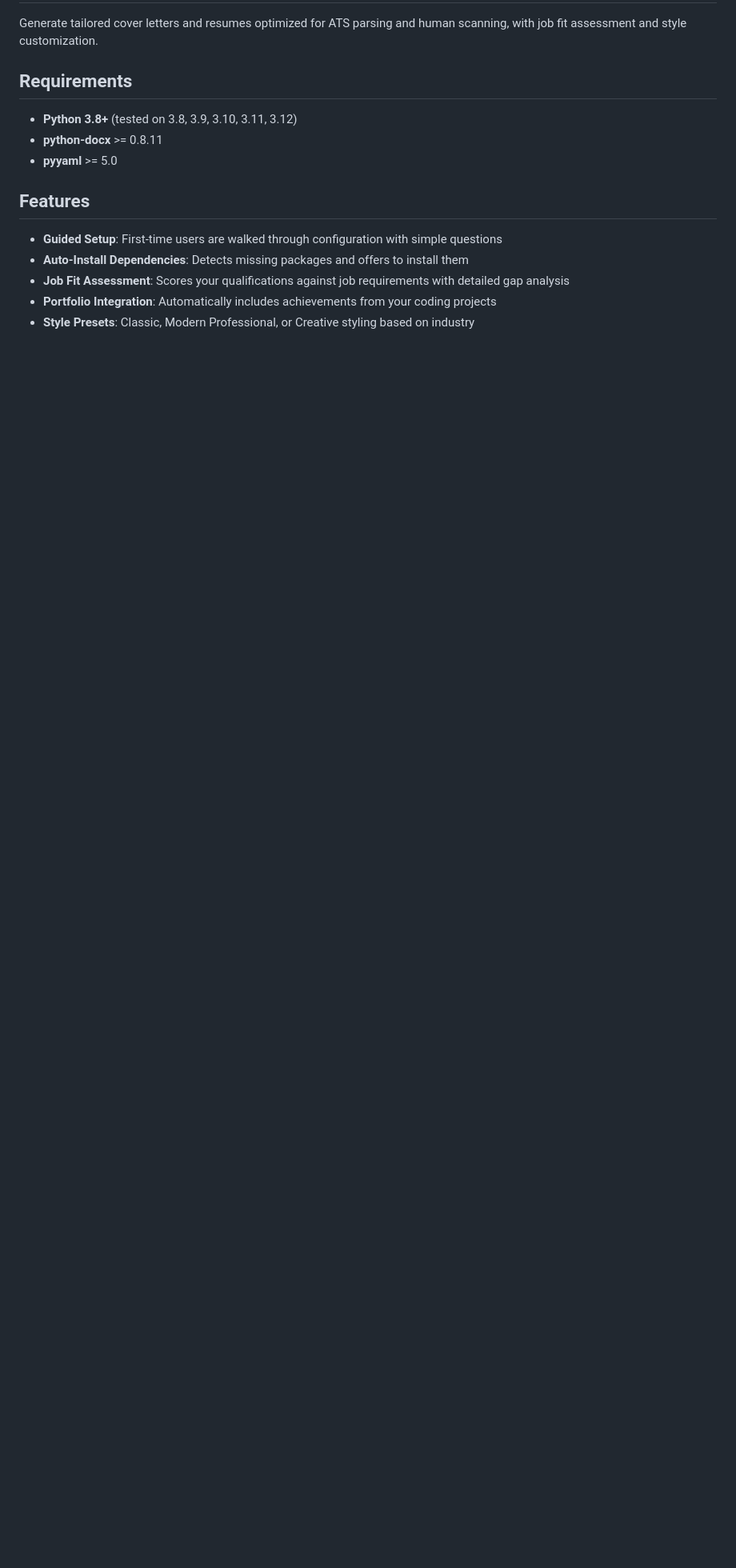
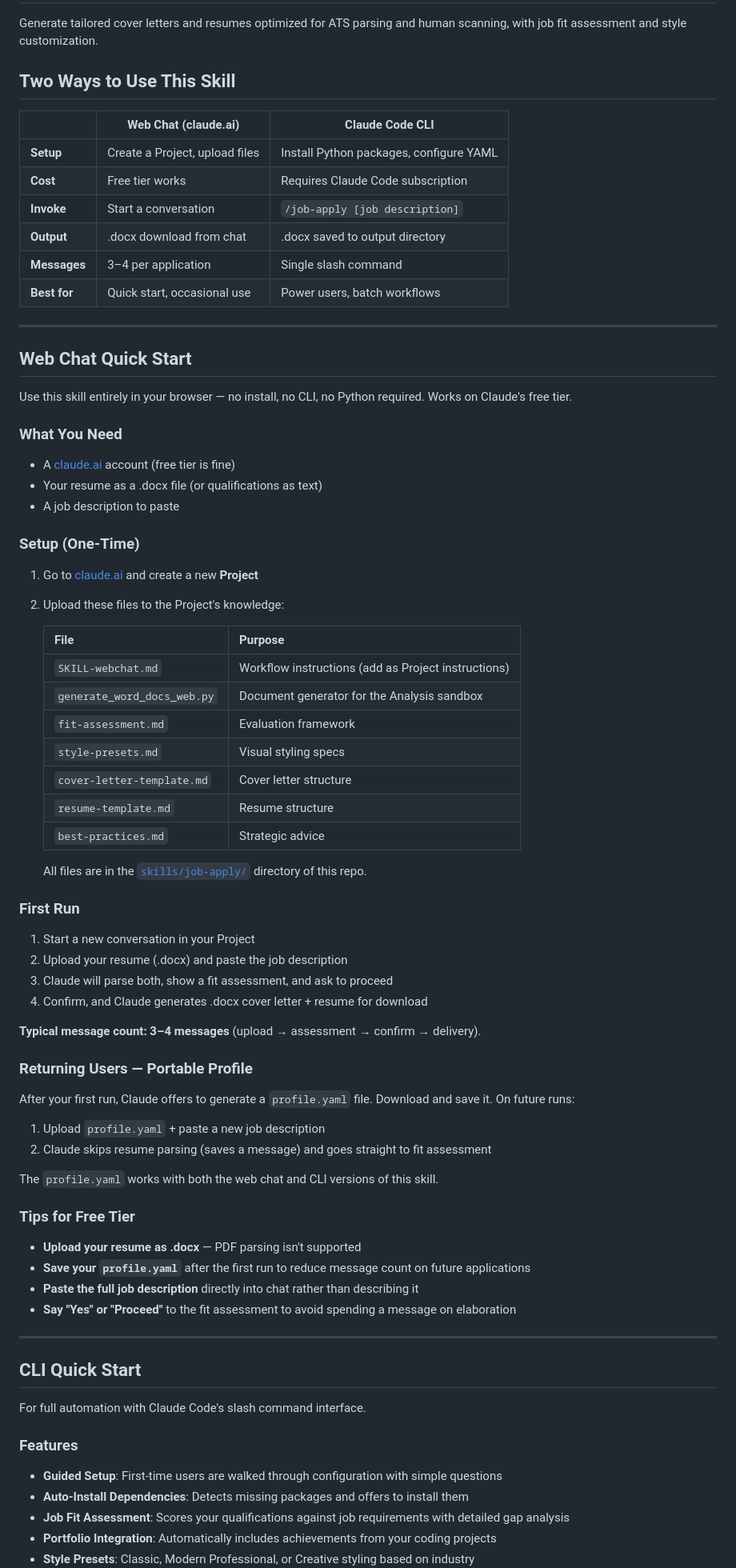
Before and after one commit to PrairieAster-Ai/claude-code-skills, a Markdown page: skills/job-apply/README.md, the part around one of its changes. Shown at 80% size. GitHub-like rendering; blank space fills up the shorter version.

```diff
--- a/skills/job-apply/README.md
+++ b/skills/job-apply/README.md
@@ -2,13 +2,78 @@
 
 Generate tailored cover letters and resumes optimized for ATS parsing and human scanning, with job fit assessment and style customization.
 
-## Requirements
+## Two Ways to Use This Skill
 
-- **Python 3.8+** (tested on 3.8, 3.9, 3.10, 3.11, 3.12)
-- **python-docx** >= 0.8.11
-- **pyyaml** >= 5.0
+| | **Web Chat** (claude.ai) | **Claude Code CLI** |
+|---|---|---|
+| **Setup** | Create a Project, upload files | Install Python packages, configure YAML |
+| **Cost** | Free tier works | Requires Claude Code subscription |
+| **Invoke** | Start a conversation | `/job-apply [job description]` |
+| **Output** | .docx download from chat | .docx saved to output directory |
+| **Messages** | 3–4 per application | Single slash command |
+| **Best for** | Quick start, occasional use | Power users, batch workflows |
 
-## Features
+---
+
+## Web Chat Quick Start
+
+Use this skill entirely in your browser — no install, no CLI, no Python required. Works on Claude's free tier.
+
+### What You Need
+
+- A [claude.ai](https://claude.ai) account (free tier is fine)
+- Your resume as a .docx file (or qualifications as text)
+- A job description to paste
+
+### Setup (One-Time)
+
+1. Go to [claude.ai](https://claude.ai) and create a new **Project**
+2. Upload these files to the Project's knowledge:
+
+   | File | Purpose |
+   |------|---------|
+   | `SKILL-webchat.md` | Workflow instructions (add as Project instructions) |
+   | `generate_word_docs_web.py` | Document generator for the Analysis sandbox |
+   | `fit-assessment.md` | Evaluation framework |
+   | `style-presets.md` | Visual styling specs |
+   | `cover-letter-template.md` | Cover letter structure |
+   | `resume-template.md` | Resume structure |
+   | `best-practices.md` | Strategic advice |
+
+   All files are in the [`skills/job-apply/`](./) directory of this repo.
+
+### First Run
+
+1. Start a new conversation in your Project
+2. Upload your resume (.docx) and paste the job description
+3. Claude will parse both, show a fit assessment, and ask to proceed
+4. Confirm, and Claude generates .docx cover letter + resume for download
+
+**Typical message count: 3–4 messages** (upload → assessment → confirm → delivery).
+
+### Returning Users — Portable Profile
+
+After your first run, Claude offers to generate a `profile.yaml` file. Download and save it. On future runs:
+
+1. Upload `profile.yaml` + paste a new job description
+2. Claude skips resume parsing (saves a message) and goes straight to fit assessment
+
+The `profile.yaml` works with both the web chat and CLI versions of this skill.
+
+### Tips for Free Tier
+
+- **Upload your resume as .docx** — PDF parsing isn't supported
+- **Save your `profile.yaml`** after the first run to reduce message count on future applications
+- **Paste the full job description** directly into chat rather than describing it
+- **Say "Yes" or "Proceed"** to the fit assessment to avoid spending a message on elaboration
+
+---
+
+## CLI Quick Start
+
+For full automation with Claude Code's slash command interface.
+
+### Features
 
 - **Guided Setup**: First-time users are walked through configuration with simple questions
 - **Auto-Install Dependencies**: Detects missing packages and offers to install them
```
Also changed, not shown: other parts of skills/job-apply/README.md (+5 -42 lines), README.md (+27 -0 lines).
